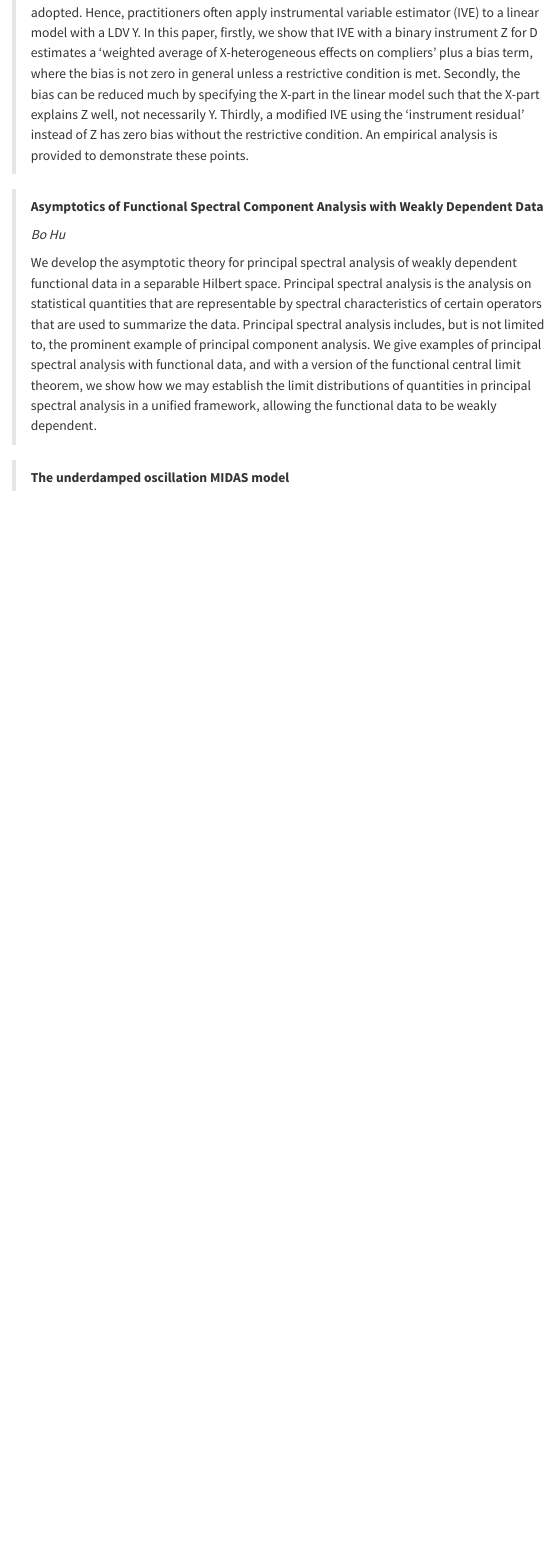
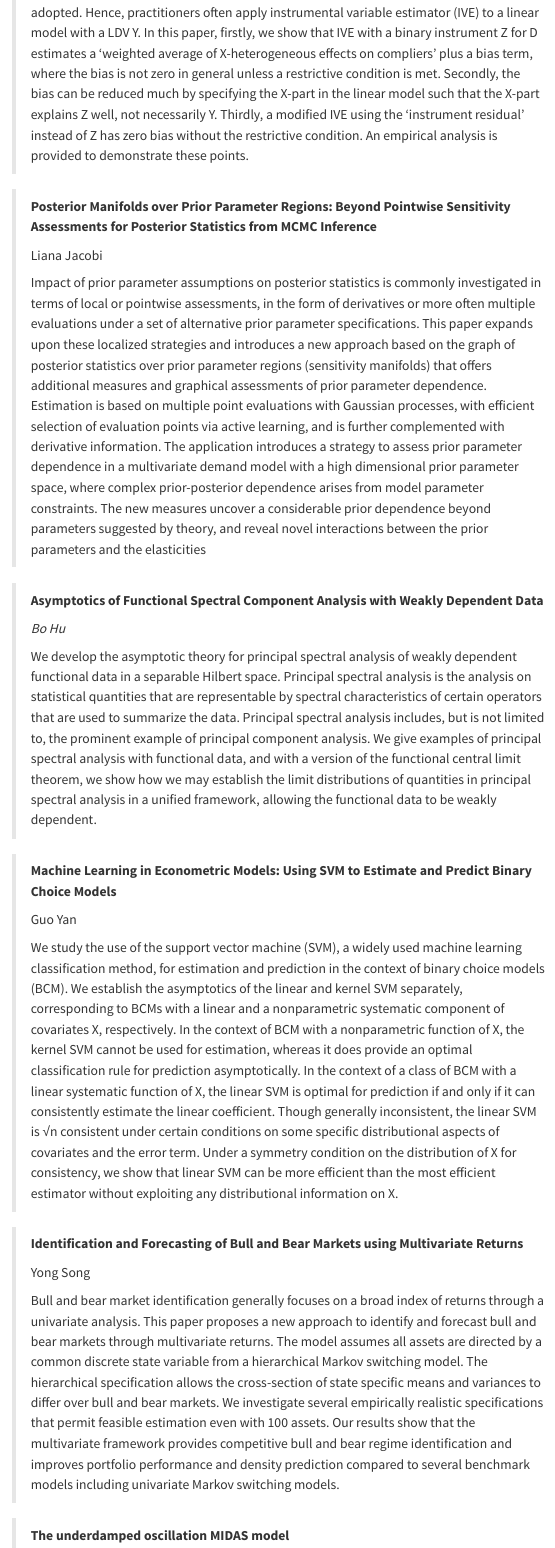
Before and after one commit to donotdespair/EconometricsWorkshop, a Quarto document (index.qmd): the page in a window 1100 px wide, from 1700 px down before the commit and from 1960 px down after it, so that both start at the same text. Rendered offline with R 4.5, knitr and Pandoc in place of Quarto, with nearby package versions; menus at the side of the page are left out.

Commit message:
Guo and Liana's presentation details

```diff
--- a/index.qmd
+++ b/index.qmd
@@ -72,11 +78,32 @@ This is a website of the Econometrics Workshop at the Department of Economics of
 >
 > For a binary treatment D, an outcome Y and covariates X, a linear model with a constant treatment effect is widely used, but the linear model is untenable if Y is a limited dependent variable (LDV) with a continuous covariate. Despite this problem, motivations to use a linear model are strong when D is endogenous, because dealing with a binary endogenous D and a LDV Y is particularly difficult unless a fully parametric approach is adopted. Hence, practitioners often apply instrumental variable estimator (IVE) to a linear model with a LDV Y. In this paper, firstly, we show that IVE with a binary instrument Z for D estimates a 'weighted average of X-heterogeneous effects on compliers' plus a bias term, where the bias is not zero in general unless a restrictive condition is met. Secondly, the bias can be reduced much by specifying the X-part in the linear model such that the X-part explains Z well, not necessarily Y. Thirdly, a modified IVE using the 'instrument residual' instead of Z has zero bias without the restrictive condition. An empirical analysis is provided to demonstrate these points.
 
+> **Posterior Manifolds over Prior Parameter Regions: Beyond Pointwise Sensitivity Assessments for Posterior Statistics from MCMC Inference**
+>
+> Liana Jacobi
+>
+> Impact of prior parameter assumptions on posterior statistics is commonly investigated in terms of local or pointwise assessments, in the form of derivatives or more often multiple evaluations under a set of alternative prior parameter specifications. This paper expands upon these localized strategies and introduces a new approach based on the graph of posterior statistics over prior parameter regions (sensitivity manifolds) that offers additional measures and graphical assessments of prior parameter dependence. Estimation is based on multiple point evaluations with Gaussian processes, with efficient selection of evaluation points via active learning, and is further complemented with derivative information. The application introduces a strategy to assess prior parameter dependence in a multivariate demand model with a high dimensional prior parameter space, where complex prior-posterior dependence arises from model parameter constraints. The new measures uncover a considerable prior dependence beyond parameters suggested by theory, and reveal novel interactions between the prior parameters and the elasticities
+
+
 > **Asymptotics of Functional Spectral Component Analysis with Weakly Dependent Data**
 >
 > *Bo Hu*
 >
 > We develop the asymptotic theory for principal spectral analysis of weakly dependent functional data in a separable Hilbert space. Principal spectral analysis is the analysis on statistical quantities that are representable by spectral characteristics of certain operators that are used to summarize the data. Principal spectral analysis includes, but is not limited to, the prominent example of principal component analysis. We give examples of principal spectral analysis with functional data, and with a version of the functional central limit theorem, we show how we may establish the limit distributions of quantities in principal spectral analysis in a unified framework, allowing the functional data to be weakly dependent.
+
+> **Machine Learning in Econometric Models: Using SVM to Estimate and Predict Binary Choice Models**
+>
+> Guo Yan
+>
+> We study the use of the support vector machine (SVM), a widely used machine learning classification method, for estimation and prediction in the context of binary choice models (BCM). We establish the asymptotics of the linear and kernel SVM separately, corresponding to BCMs with a linear and a nonparametric systematic component of covariates X, respectively. In the context of BCM with a nonparametric function of X, the kernel SVM cannot be used for estimation, whereas it does provide an optimal classification rule for prediction asymptotically. In the context of a class of BCM with a linear systematic function of X, the linear SVM is optimal for prediction if and only if it can consistently estimate the linear coefficient. Though generally inconsistent, the linear SVM is √n consistent under certain conditions on some specific distributional aspects of covariates and the error term. Under a symmetry condition on the distribution of X for consistency, we show that linear SVM can be more efficient than the most efficient estimator without exploiting any distributional information on X.
+
+
+> **Identification and Forecasting of Bull and Bear Markets using Multivariate Returns**
+>
+> Yong Song
+>
+> Bull and bear market identification generally focuses on a broad index of returns through a univariate analysis. This paper proposes a new approach to identify and forecast bull and bear markets through multivariate returns. The model assumes all assets are directed by a common discrete state variable from a hierarchical Markov switching model. The hierarchical specification allows the cross-section of state specific means and variances to differ over bull and bear markets. We investigate several empirically realistic specifications that permit feasible estimation even with 100 assets. Our results show that the multivariate framework provides competitive bull and bear regime identification and improves portfolio performance and
+density prediction compared to several benchmark models including univariate Markov switching models.
 
 > **The underdamped oscillation MIDAS model**
 >
```
Also changed, not shown: docs/search.json, index.qmd (6 more changed lines), 1 other file.
